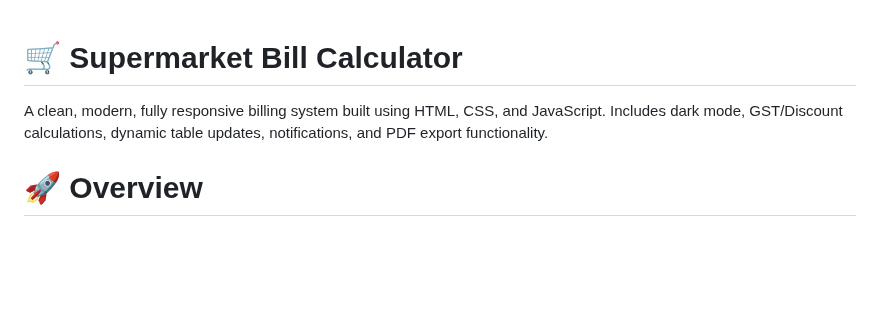
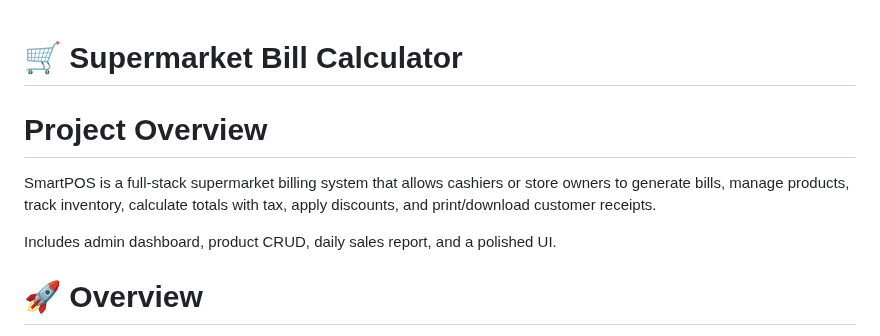
Before and after one commit to MadhanBabuUradi/supermarket_bill_calculator, a Markdown page: README.md, the part around the change. Rendered like a GitHub page; blank space fills up the shorter version.

```diff
--- a/README.md
+++ b/README.md
@@ -1,7 +1,9 @@
 # 🛒 Supermarket Bill Calculator
+# Project Overview
 
-A clean, modern, fully responsive billing system built using HTML, CSS, and JavaScript. Includes dark mode, GST/Discount calculations, dynamic table updates, notifications, and PDF export functionality.
+SmartPOS is a full-stack supermarket billing system that allows cashiers or store owners to generate bills, manage products, track inventory, calculate totals with tax, apply discounts, and print/download customer receipts.
 
+Includes admin dashboard, product CRUD, daily sales report, and a polished UI.
 # 🚀 Overview
 
 This project is a web-based billing system designed for supermarkets, retail stores, and small businesses.
```
